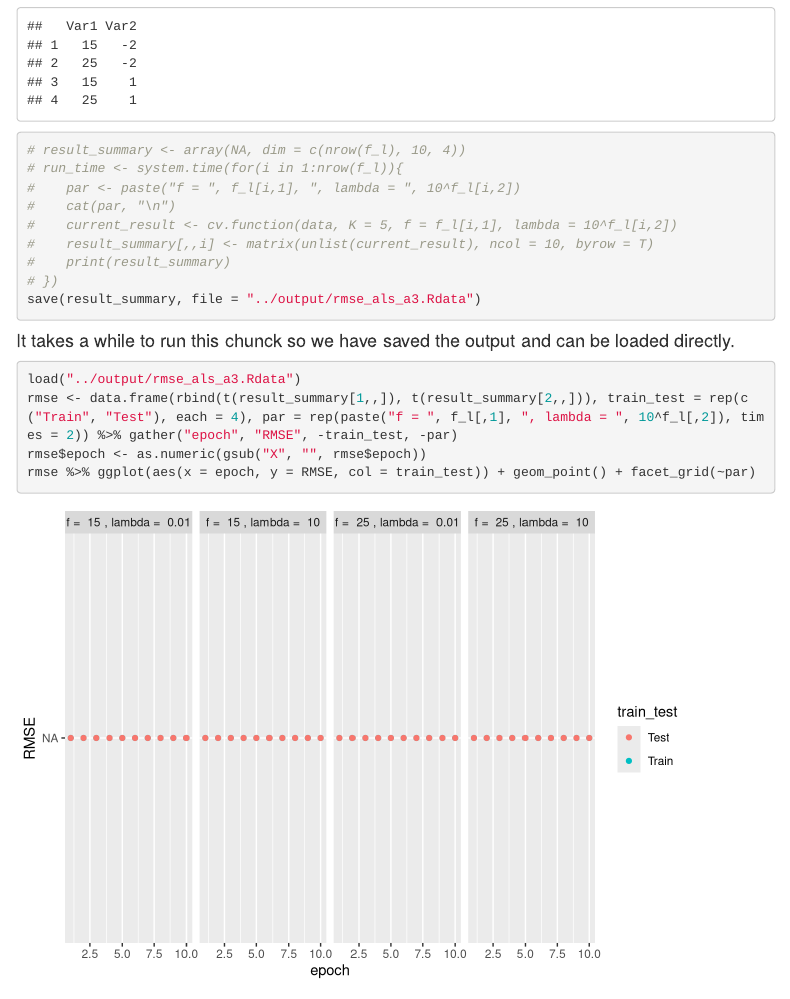
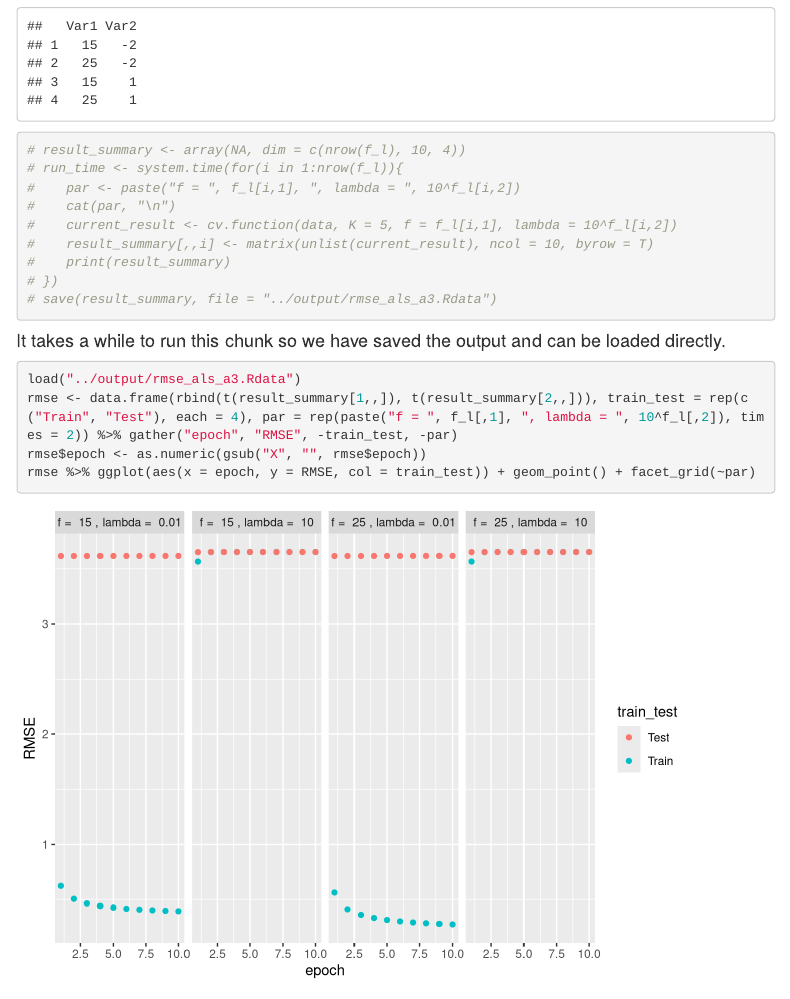
Before and after one commit to AriaLin/Spring2020-Project4-group2, an R Markdown document (doc/Main.Rmd): the page in a window 1100 px wide, from 9820 px down. Rendered offline with R 4.5, knitr and Pandoc, with nearby package versions; some code elsewhere in the file could not run offline; menus at the side of the page are left out.

Commit message:
Update HTML
Update HTML

````diff
--- a/doc/Main.Rmd
+++ b/doc/Main.Rmd
@@ -439,10 +439,10 @@ f_l
 #    result_summary[,,i] <- matrix(unlist(current_result), ncol = 10, byrow = T)
 #    print(result_summary)
 # })
-save(result_summary, file = "../output/rmse_als_a3.Rdata")
+# save(result_summary, file = "../output/rmse_als_a3.Rdata")
 ```
 
-#### It takes a while to run this chunck so we have saved the output and can be loaded directly.
+#### It takes a while to run this chunk so we have saved the output and can be loaded directly.
 ```{r}
 load("../output/rmse_als_a3.Rdata")
 rmse <- data.frame(rbind(t(result_summary[1,,]), t(result_summary[2,,])), train_test = rep(c("Train", "Test"), each = 4), par = rep(paste("f = ", f_l[,1], ", lambda = ", 10^f_l[,2]), times = 2)) %>% gather("epoch", "RMSE", -train_test, -par)
````
Also changed, not shown: doc/Main.html, output/mat_fac_als_a3.RData, output/rmse_als_a3.Rdata.
